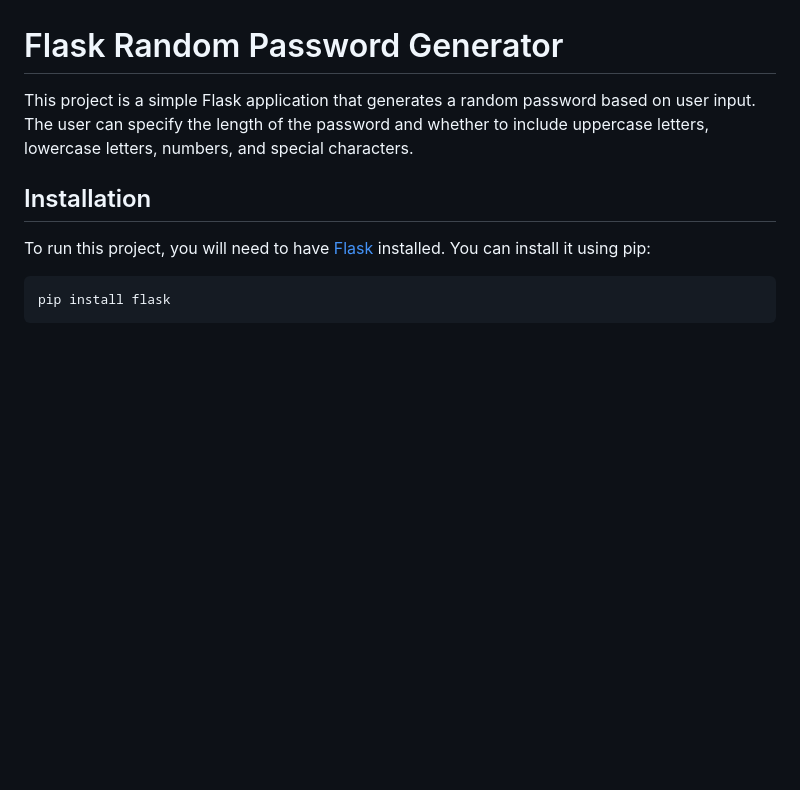
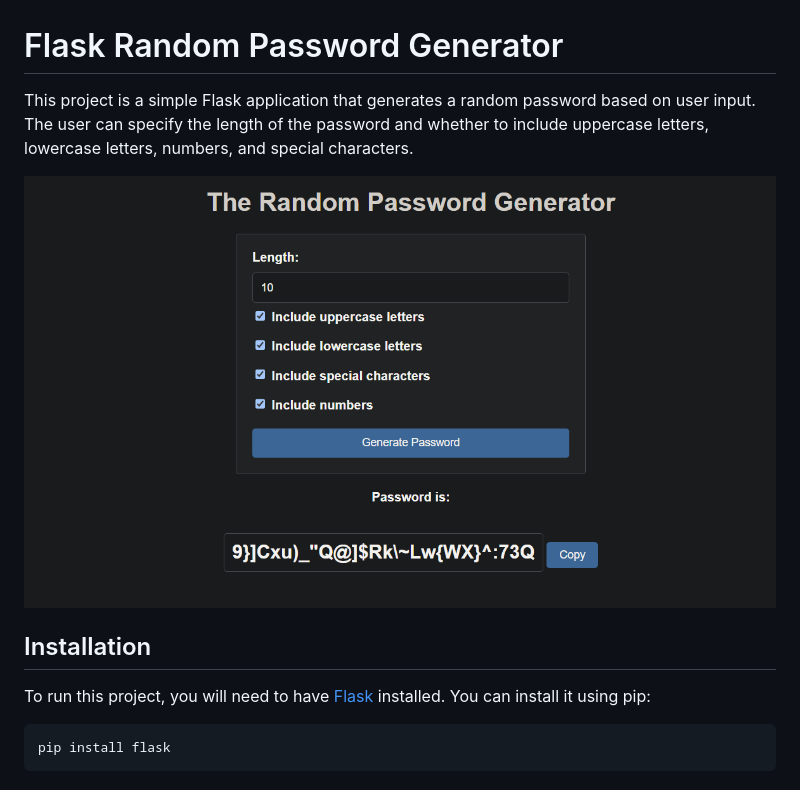
Before and after one commit to mahdistz/Random_Password_Generator, a Markdown page: README.md, the part around the change. GitHub-like rendering; pictures changed too: photos/password_generator.png (added); blank space fills up the shorter version.

Commit message:
add photo to readme file

````diff
--- a/README.md
+++ b/README.md
@@ -1,10 +1,14 @@
 # Flask Random Password Generator
 
-This project is a simple Flask application that generates a random password based on user input. The user can specify the length of the password and whether to include uppercase letters, lowercase letters, numbers, and special characters.
+This project is a simple Flask application that generates a random password based on user input. The user can specify
+the length of the password and whether to include uppercase letters, lowercase letters, numbers, and special characters.
+
+![Password_Generator](./photos/password_generator.png)
 
 ## Installation
 
-To run this project, you will need to have [Flask](https://flask.palletsprojects.com/en/3.0.x/) installed. You can install it using pip:
+To run this project, you will need to have [Flask](https://flask.palletsprojects.com/en/3.0.x/) installed. You can
+install it using pip:
 
 ```bash
 pip install flask
````
